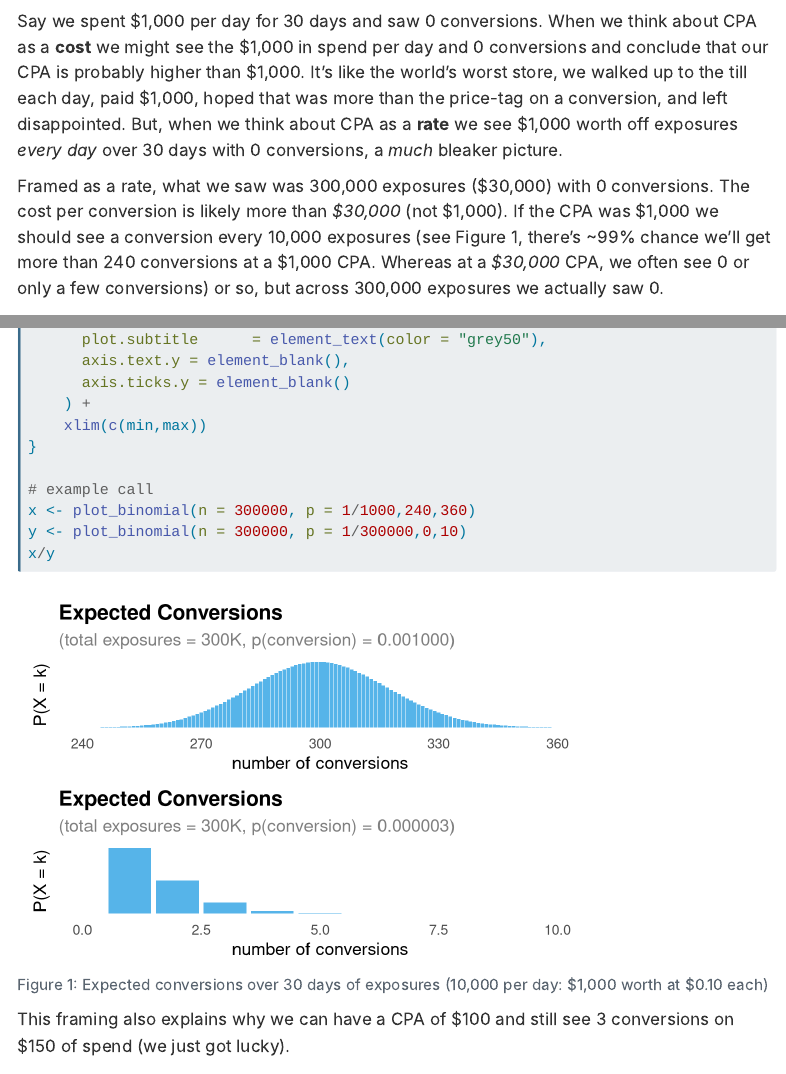
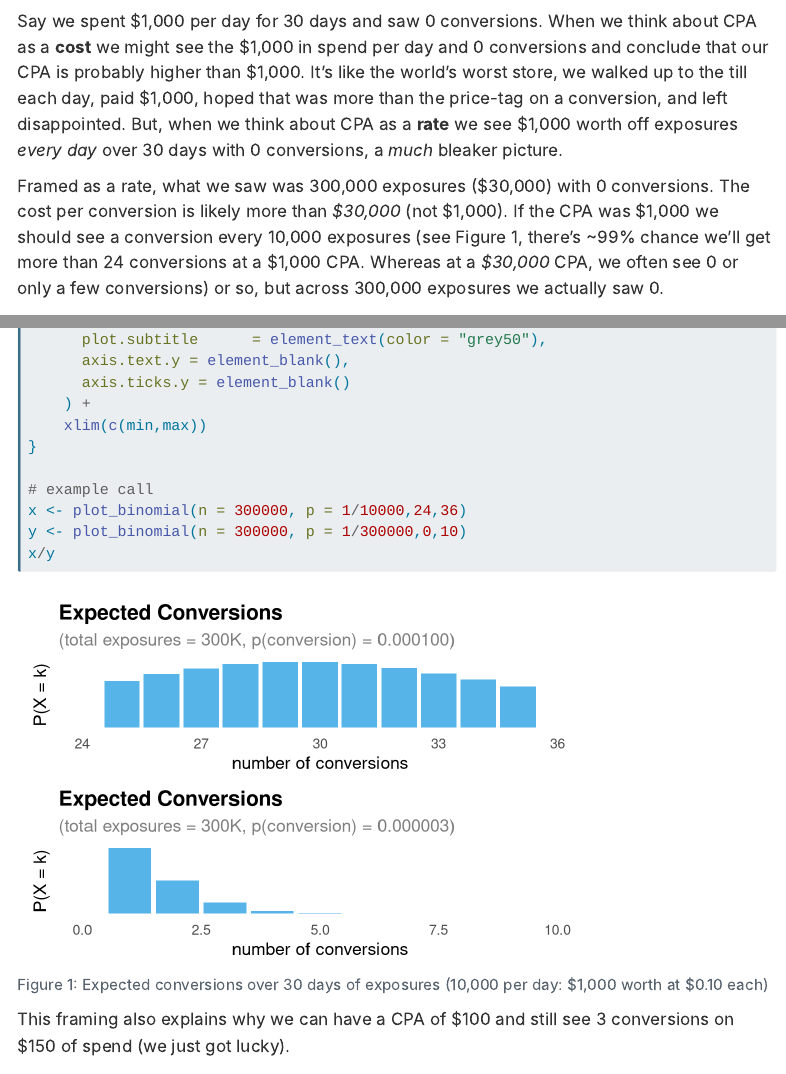
Before and after one commit to chelseaparlett/chelseaparlett.github.io, a Quarto document (posts/2026-06-13-cpa/index.qmd): the page in a window 1100 px wide, from 1280 px down, and a second part further down, joined at a grey line. Rendered offline with R 4.5, knitr and Pandoc in place of Quarto, with nearby package versions; folded parts are opened; menus at the side of the page are left out.

Commit message:
fixed extra 0 typo

````diff
--- a/posts/2026-06-13-cpa/index.qmd
+++ b/posts/2026-06-13-cpa/index.qmd
@@ -26,7 +26,7 @@ But CPA is really a *rate*. How many exposures do we need to pay for before we g
 
 Say we spent \$1,000 per day for 30 days and saw 0 conversions. When we think about CPA as a **cost** we might see the \$1,000 in spend per day and 0 conversions and conclude that our CPA is probably higher than \$1,000. It's like the world's worst store, we walked up to the till each day, paid \$1,000, hoped that was more than the price-tag on a conversion, and left disappointed. But, when we think about CPA as a **rate** we see \$1,000 worth off exposures *every day* over 30 days with 0 conversions, a *much* bleaker picture.
 
-Framed as a rate, what we saw was 300,000 exposures (\$30,000) with 0 conversions. The cost per conversion is likely more than *\$30,000* (not \$1,000). If the CPA was \$1,000 we should see a conversion every 10,000 exposures (see Figure 1, there's ~99% chance we'll get more than 240 conversions at a \$1,000 CPA. Whereas at a *\$30,000* CPA, we often see 0 or only a few conversions) or so, but across 300,000 exposures we actually saw 0.
+Framed as a rate, what we saw was 300,000 exposures (\$30,000) with 0 conversions. The cost per conversion is likely more than *\$30,000* (not \$1,000). If the CPA was \$1,000 we should see a conversion every 10,000 exposures (see Figure 1, there's ~99% chance we'll get more than 24 conversions at a \$1,000 CPA. Whereas at a *\$30,000* CPA, we often see 0 or only a few conversions) or so, but across 300,000 exposures we actually saw 0.
 
 ```{r}
 #| label: fig-binomial-1
@@ -65,7 +65,7 @@ plot_binomial <- function(n, p, min, max) {
 }
 
 # example call
-x <- plot_binomial(n = 300000, p = 1/1000,240,360)
+x <- plot_binomial(n = 300000, p = 1/10000,24,36)
 y <- plot_binomial(n = 300000, p = 1/300000,0,10)
 x/y
 ```
````
Also changed, not shown: docs/search.json, 7 other files.
